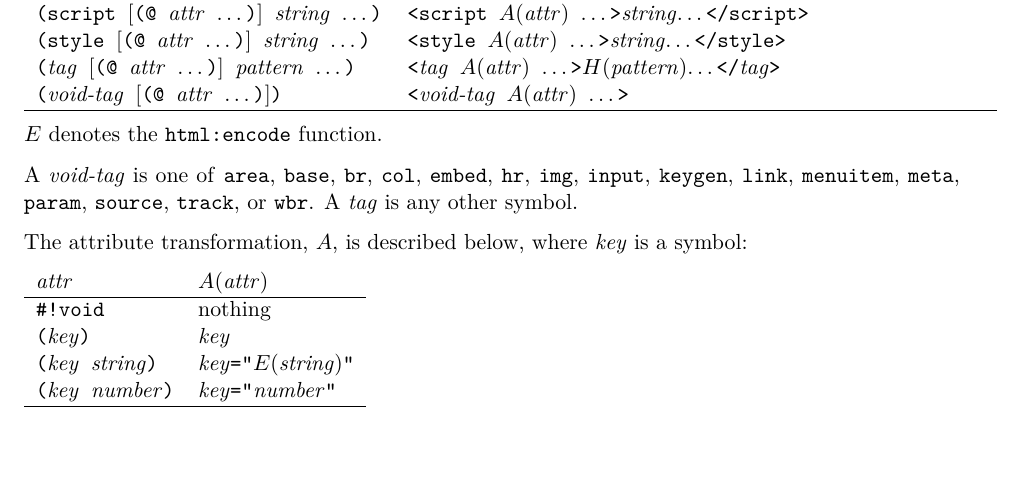
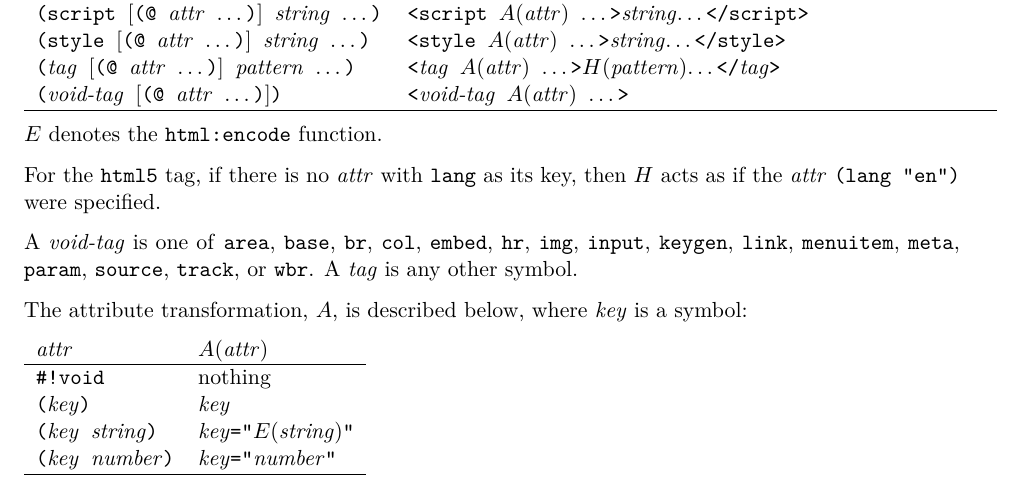
Before and after one commit to becls/swish, a LaTeX thesis (doc/swish.tex, which reads doc/swish/http.tex): part of page 146 of 166, cut so that both start at the same text, the shorter picture padded with empty space. Compiled offline with pdfLaTeX.

Commit message:
html: add lang="en" if not otherwise specified
Update our (html5 ...) form to add a lang attribute if none is specified.
See https://www.w3.org/International/techniques/authoring-html.en#language

This also keeps Firefox from suggesting translations for our profile
summary reports.

```diff
--- a/doc/swish/http.tex
+++ b/doc/swish/http.tex
@@ -861,6 +861,9 @@ HTML. The transformation, $H$, is described below:
 
 $E$ denotes the \code{html:encode} function.
 
+For the \code{html5} tag, if there is no \var{attr} with \code{lang} as its key,
+then $H$ acts as if the \var{attr} \code{(lang "en")} were specified.
+
 A \var{void-tag} is one of \code{area}, \code{base}, \code{br},
 \code{col}, \code{embed}, \code{hr}, \code{img},
 \code{input}, \code{keygen}, \code{link}, \code{menuitem},
```
Also changed, not shown: 4 other files.
